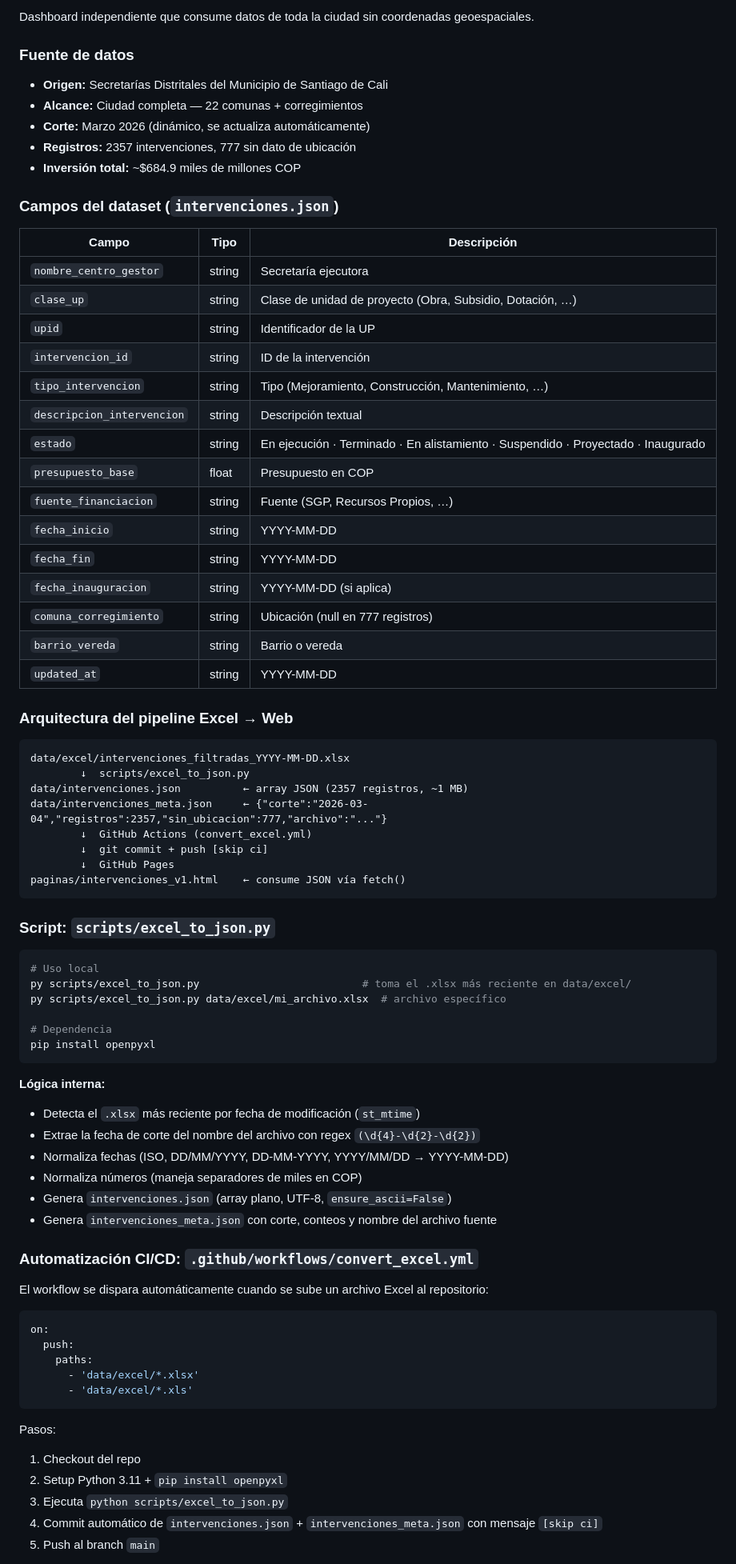
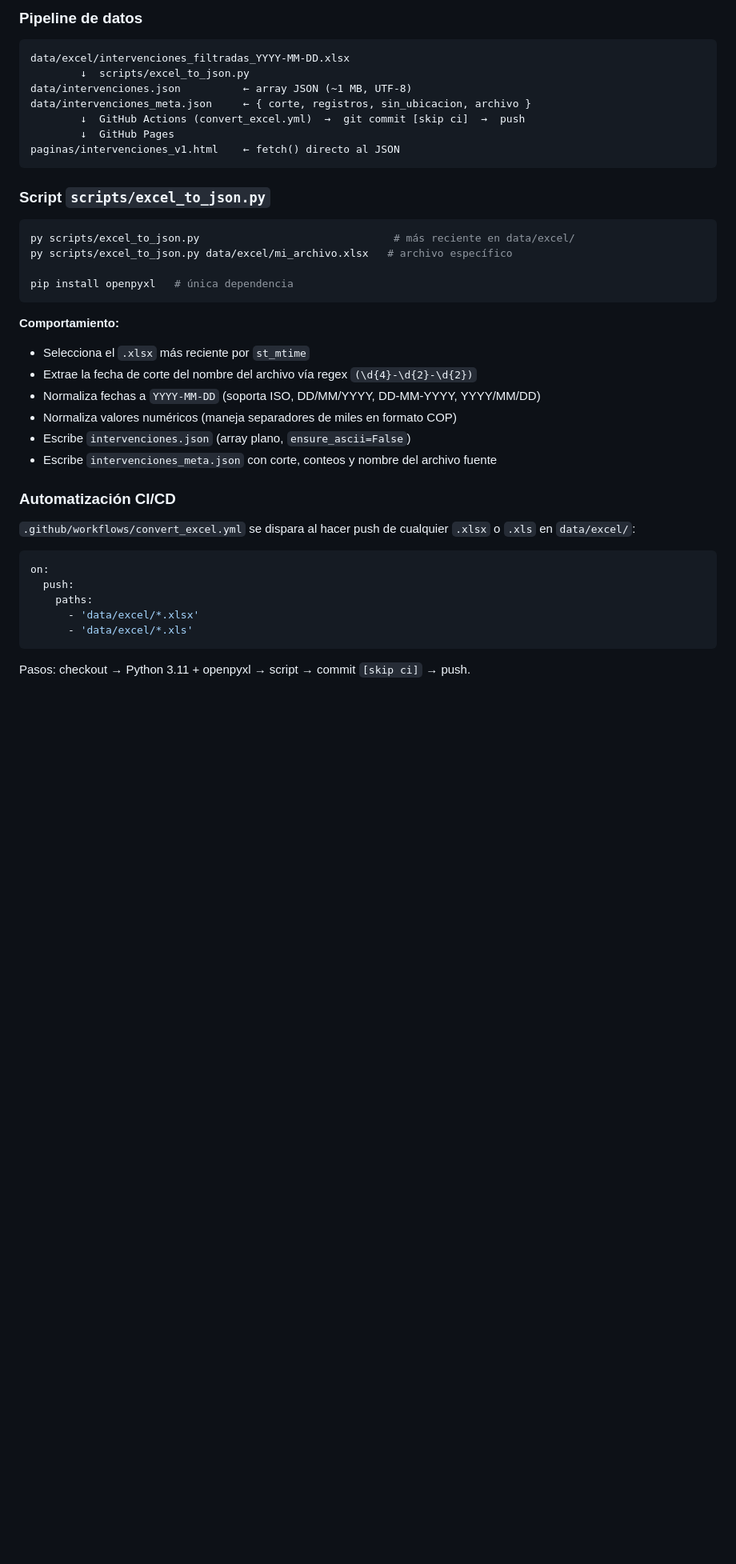
Before and after one commit to Pabandres85/pulmonoriente, a Markdown page: README.md, the part around one of its changes. Shown at 80% size. Rendered like a GitHub page; blank space fills up the shorter version.

Commit message:
docs: README solo nivel técnico, sin exposición de datos

````diff
--- a/README.md
+++ b/README.md
@@ -183,69 +113,36 @@ Sistema de referencia: **WGS84 (EPSG:4326)**
 
-Dashboard independiente que consume datos de toda la ciudad sin coordenadas geoespaciales.
-
-### Fuente de datos
-
-- **Origen:** Secretarías Distritales del Municipio de Santiago de Cali
-- **Alcance:** Ciudad completa — 22 comunas + corregimientos
-- **Corte:** Marzo 2026 (dinámico, se actualiza automáticamente)
-- **Registros:** 2357 intervenciones, 777 sin dato de ubicación
-- **Inversión total:** ~$684.9 miles de millones COP
-
-### Campos del dataset (`intervenciones.json`)
-
-| Campo | Tipo | Descripción |
-|-------|------|-------------|
-| `nombre_centro_gestor` | string | Secretaría ejecutora |
-| `clase_up` | string | Clase de unidad de proyecto (Obra, Subsidio, Dotación, …) |
-| `upid` | string | Identificador de la UP |
-| `intervencion_id` | string | ID de la intervención |
-| `tipo_intervencion` | string | Tipo (Mejoramiento, Construcción, Mantenimiento, …) |
-| `descripcion_intervencion` | string | Descripción textual |
-| `estado` | string | En ejecución · Terminado · En alistamiento · Suspendido · Proyectado · Inaugurado |
-| `presupuesto_base` | float | Presupuesto en COP |
-| `fuente_financiacion` | string | Fuente (SGP, Recursos Propios, …) |
-| `fecha_inicio` | string | YYYY-MM-DD |
-| `fecha_fin` | string | YYYY-MM-DD |
-| `fecha_inauguracion` | string | YYYY-MM-DD (si aplica) |
-| `comuna_corregimiento` | string | Ubicación (null en 777 registros) |
-| `barrio_vereda` | string | Barrio o vereda |
-| `updated_at` | string | YYYY-MM-DD |
-
-### Arquitectura del pipeline Excel → Web
+### Pipeline de datos
 
 ```
 data/excel/intervenciones_filtradas_YYYY-MM-DD.xlsx
         ↓  scripts/excel_to_json.py
-data/intervenciones.json          ← array JSON (2357 registros, ~1 MB)
-data/intervenciones_meta.json     ← {"corte":"2026-03-04","registros":2357,"sin_ubicacion":777,"archivo":"..."}
-        ↓  GitHub Actions (convert_excel.yml)
-        ↓  git commit + push [skip ci]
+data/intervenciones.json          ← array JSON (~1 MB, UTF-8)
+data/intervenciones_meta.json     ← { corte, registros, sin_ubicacion, archivo }
+        ↓  GitHub Actions (convert_excel.yml)  →  git commit [skip ci]  →  push
         ↓  GitHub Pages
-paginas/intervenciones_v1.html    ← consume JSON vía fetch()
+paginas/intervenciones_v1.html    ← fetch() directo al JSON
 ```
 
-### Script: `scripts/excel_to_json.py`
+### Script `scripts/excel_to_json.py`
 
 ```bash
-# Uso local
-py scripts/excel_to_json.py                          # toma el .xlsx más reciente en data/excel/
-py scripts/excel_to_json.py data/excel/mi_archivo.xlsx  # archivo específico
+py scripts/excel_to_json.py                               # más reciente en data/excel/
+py scripts/excel_to_json.py data/excel/mi_archivo.xlsx   # archivo específico
 
-# Dependencia
-pip install openpyxl
+pip install openpyxl   # única dependencia
 ```
 
-**Lógica interna:**
-- Detecta el `.xlsx` más reciente por fecha de modificación (`st_mtime`)
-- Extrae la fecha de corte del nombre del archivo con regex `(\d{4}-\d{2}-\d{2})`
-- Normaliza fechas (ISO, DD/MM/YYYY, DD-MM-YYYY, YYYY/MM/DD → YYYY-MM-DD)
-- Normaliza números (maneja separadores de miles en COP)
-- Genera `intervenciones.json` (array plano, UTF-8, `ensure_ascii=False`)
-- Genera `intervenciones_meta.json` con corte, conteos y nombre del archivo fuente
+**Comportamiento:**
+- Selecciona el `.xlsx` más reciente por `st_mtime`
+- Extrae la fecha de corte del nombre del archivo vía regex `(\d{4}-\d{2}-\d{2})`
+- Normaliza fechas a `YYYY-MM-DD` (soporta ISO, DD/MM/YYYY, DD-MM-YYYY, YYYY/MM/DD)
+- Normaliza valores numéricos (maneja separadores de miles en formato COP)
+- Escribe `intervenciones.json` (array plano, `ensure_ascii=False`)
+- Escribe `intervenciones_meta.json` con corte, conteos y nombre del archivo fuente
 
-### Automatización CI/CD: `.github/workflows/convert_excel.yml`
+### Automatización CI/CD
 
-El workflow se dispara automáticamente cuando se sube un archivo Excel al repositorio:
+`.github/workflows/convert_excel.yml` se dispara al hacer push de cualquier `.xlsx` o `.xls` en `data/excel/`:
 
 ```yaml
 on:
@@ -255,10 +152,5 @@ on:
       - 'data/excel/*.xls'
 ```
 
-Pasos:
-1. Checkout del repo
-2. Setup Python 3.11 + `pip install openpyxl`
-3. Ejecuta `python scripts/excel_to_json.py`
-4. Commit automático de `intervenciones.json` + `intervenciones_meta.json` con mensaje `[skip ci]`
-5. Push al branch `main`
+Pasos: checkout → Python 3.11 + openpyxl → script → commit `[skip ci]` → push.
 
````
Also changed, not shown: other parts of README.md (+73 -175 lines).
